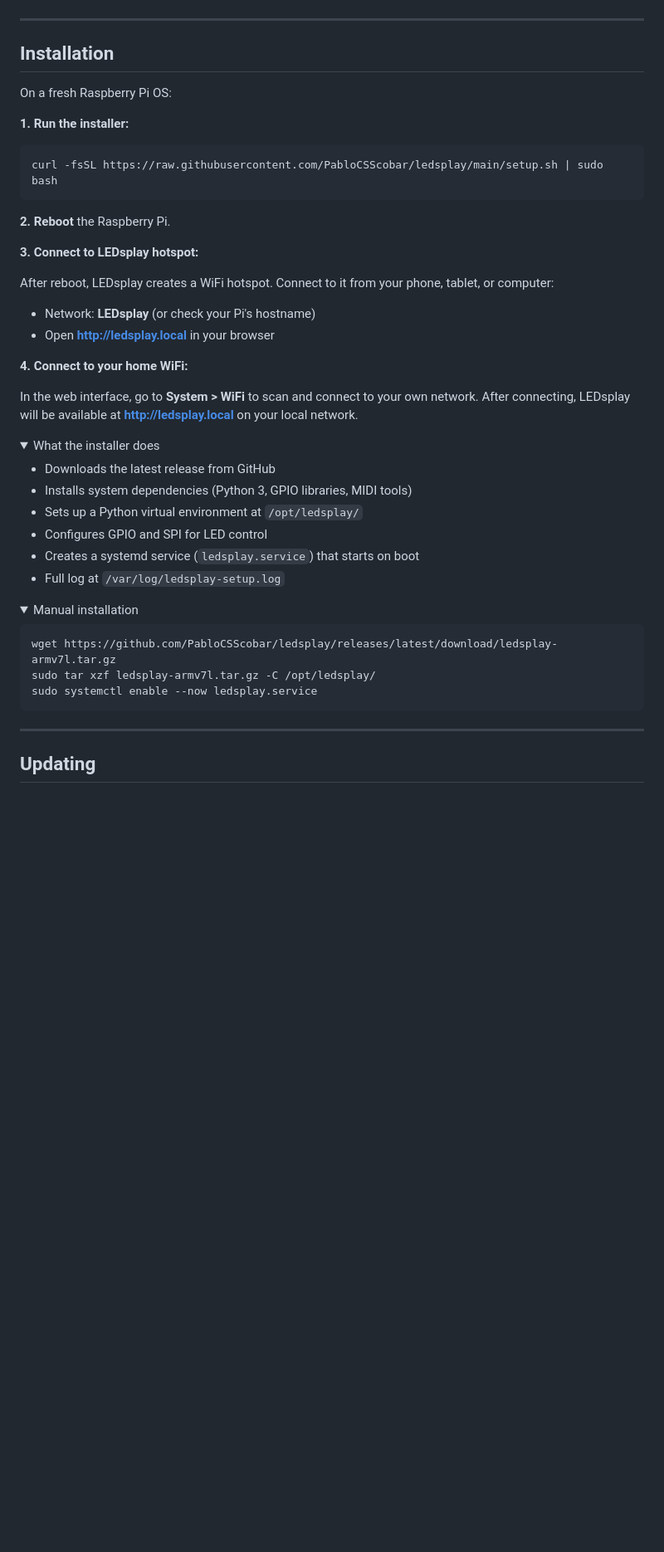
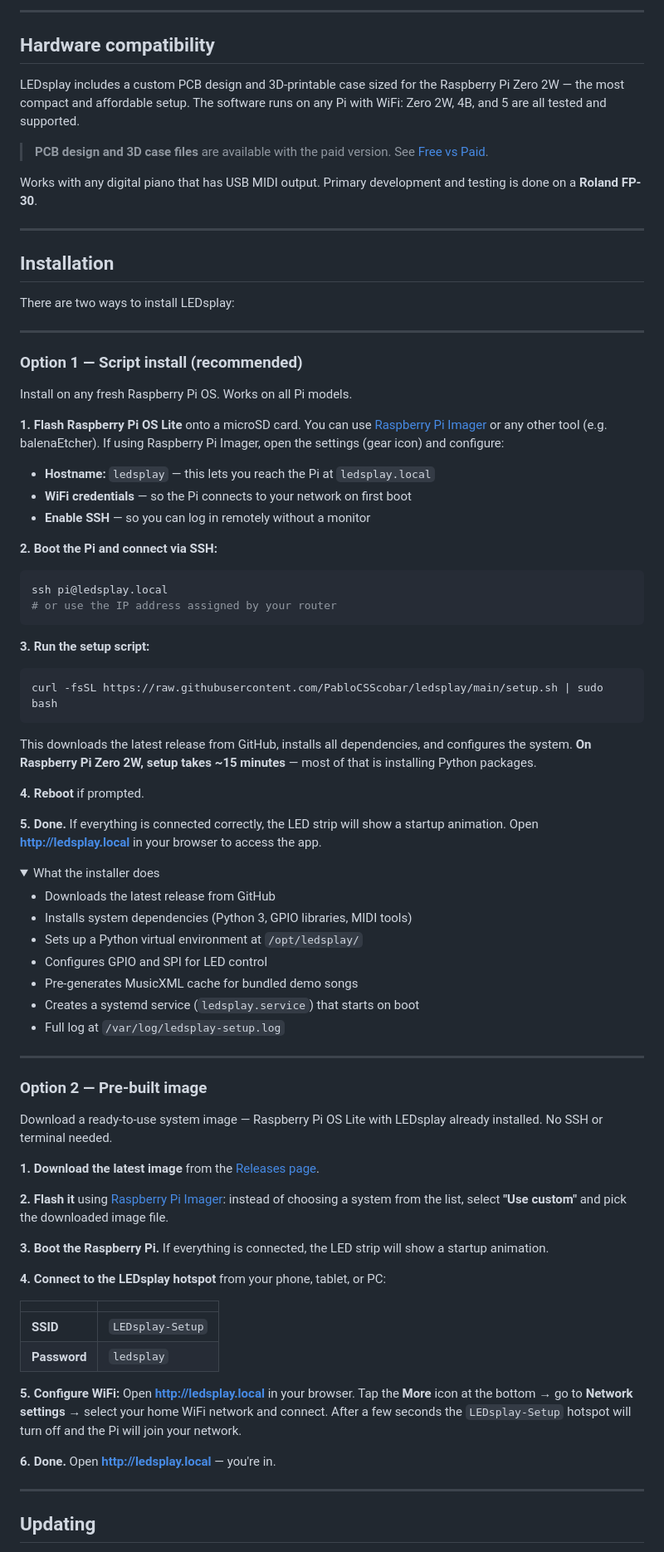
Before and after one commit to PabloCSScobar/ledsplay, a Markdown page: README.md, the part around the change printed below. Shown: that part at 83% size. GitHub-like rendering; folded sections open; blank space fills up the shorter version.

````diff
--- a/README.md
+++ b/README.md
@@ -118,30 +119,49 @@ graph LR
 
-Opcjonalne: link do filmiku z montażem na YouTube
--->
+---
+
+## Hardware compatibility
+
+LEDsplay includes a custom PCB design and 3D-printable case sized for the Raspberry Pi Zero 2W — the most compact and affordable setup. The software runs on any Pi with WiFi: Zero 2W, 4B, and 5 are all tested and supported.
+
+> **PCB design and 3D case files** are available with the paid version. See [Free vs Paid](#free-vs-paid).
+
+Works with any digital piano that has USB MIDI output. Primary development and testing is done on a **Roland FP-30**.
 
 ---
 
 ## Installation
 
-On a fresh Raspberry Pi OS:
+There are two ways to install LEDsplay:
 
-**1. Run the installer:**
+---
+
+### Option 1 — Script install (recommended)
+
+Install on any fresh Raspberry Pi OS. Works on all Pi models.
+
+**1. Flash Raspberry Pi OS Lite** onto a microSD card. You can use [Raspberry Pi Imager](https://www.raspberrypi.com/software/) or any other tool (e.g. balenaEtcher). If using Raspberry Pi Imager, open the settings (gear icon) and configure:
+- **Hostname:** `ledsplay` — this lets you reach the Pi at `ledsplay.local`
+- **WiFi credentials** — so the Pi connects to your network on first boot
+- **Enable SSH** — so you can log in remotely without a monitor
+
+**2. Boot the Pi and connect via SSH:**
+
+```bash
+ssh pi@ledsplay.local
+# or use the IP address assigned by your router
+```
+
+**3. Run the setup script:**
 
 ```bash
 curl -fsSL https://raw.githubusercontent.com/PabloCSScobar/ledsplay/main/setup.sh | sudo bash
 ```
 
-**2. Reboot** the Raspberry Pi.
+This downloads the latest release from GitHub, installs all dependencies, and configures the system. **On Raspberry Pi Zero 2W, setup takes ~15 minutes** — most of that is installing Python packages.
 
-**3. Connect to LEDsplay hotspot:**
+**4. Reboot** if prompted.
 
-After reboot, LEDsplay creates a WiFi hotspot. Connect to it from your phone, tablet, or computer:
-- Network: **LEDsplay** (or check your Pi's hostname)
-- Open **http://ledsplay.local** in your browser
-
-**4. Connect to your home WiFi:**
-
-In the web interface, go to **System > WiFi** to scan and connect to your own network. After connecting, LEDsplay will be available at **http://ledsplay.local** on your local network.
+**5. Done.** If everything is connected correctly, the LED strip will show a startup animation. Open **http://ledsplay.local** in your browser to access the app.
 
 <details>
 <summary>What the installer does</summary>
@@ -150,21 +170,34 @@ In the web interface, go to **System > WiFi** to scan and connect to your own ne
 - Installs system dependencies (Python 3, GPIO libraries, MIDI tools)
 - Sets up a Python virtual environment at `/opt/ledsplay/`
 - Configures GPIO and SPI for LED control
+- Pre-generates MusicXML cache for bundled demo songs
 - Creates a systemd service (`ledsplay.service`) that starts on boot
 - Full log at `/var/log/ledsplay-setup.log`
 
 </details>
 
-<details>
-<summary>Manual installation</summary>
+---
 
-```bash
-wget https://github.com/PabloCSScobar/ledsplay/releases/latest/download/ledsplay-armv7l.tar.gz
-sudo tar xzf ledsplay-armv7l.tar.gz -C /opt/ledsplay/
-sudo systemctl enable --now ledsplay.service
-```
+### Option 2 — Pre-built image
 
-</details>
+Download a ready-to-use system image — Raspberry Pi OS Lite with LEDsplay already installed. No SSH or terminal needed.
+
+**1. Download the latest image** from the [Releases page](https://github.com/PabloCSScobar/ledsplay/releases/latest).
+
+**2. Flash it** using [Raspberry Pi Imager](https://www.raspberrypi.com/software/): instead of choosing a system from the list, select **"Use custom"** and pick the downloaded image file.
+
+**3. Boot the Raspberry Pi.** If everything is connected, the LED strip will show a startup animation.
+
+**4. Connect to the LEDsplay hotspot** from your phone, tablet, or PC:
+
+| | |
+|---|---|
+| **SSID** | `LEDsplay-Setup` |
+| **Password** | `ledsplay` |
+
+**5. Configure WiFi:** Open **http://ledsplay.local** in your browser. Tap the **More** icon at the bottom → go to **Network settings** → select your home WiFi network and connect. After a few seconds the `LEDsplay-Setup` hotspot will turn off and the Pi will join your network.
+
+**6. Done.** Open **http://ledsplay.local** — you're in.
 
 ---
 
````
Also changed, not shown: other parts of README.md (+77 -55 lines), assets/rainbow.jpg (added).
